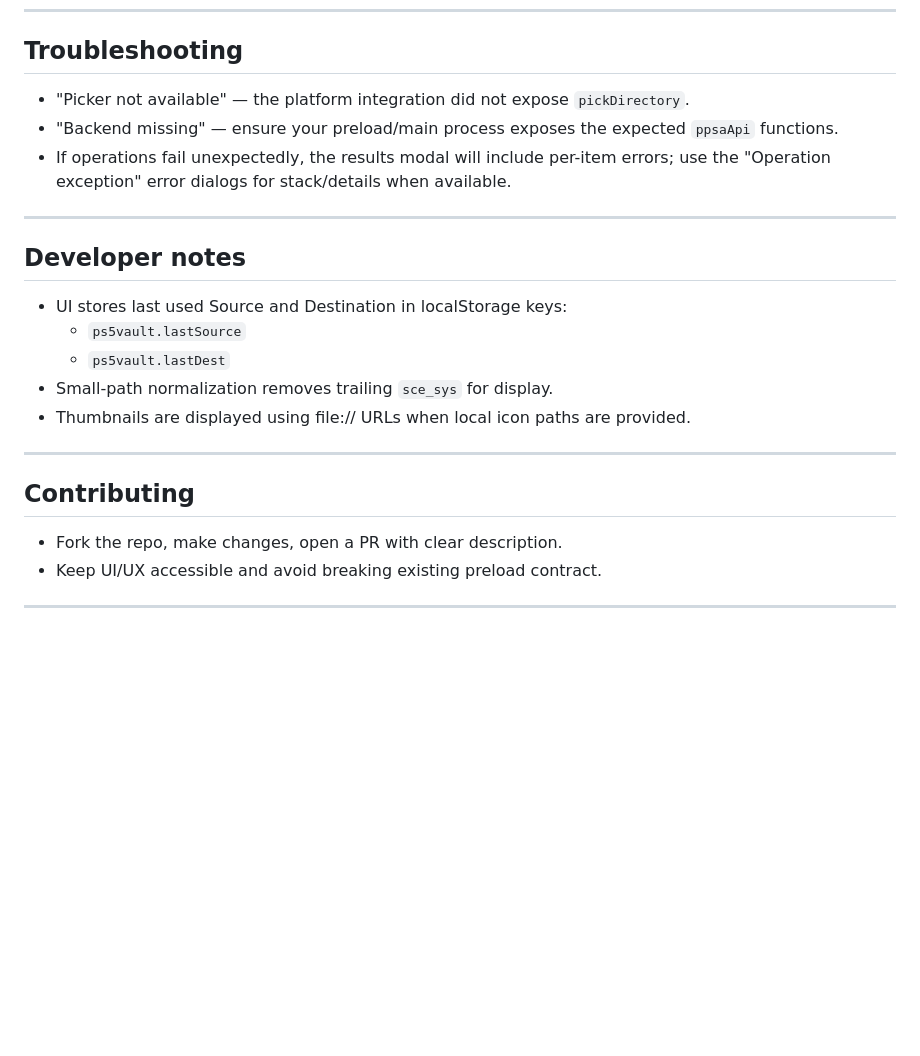
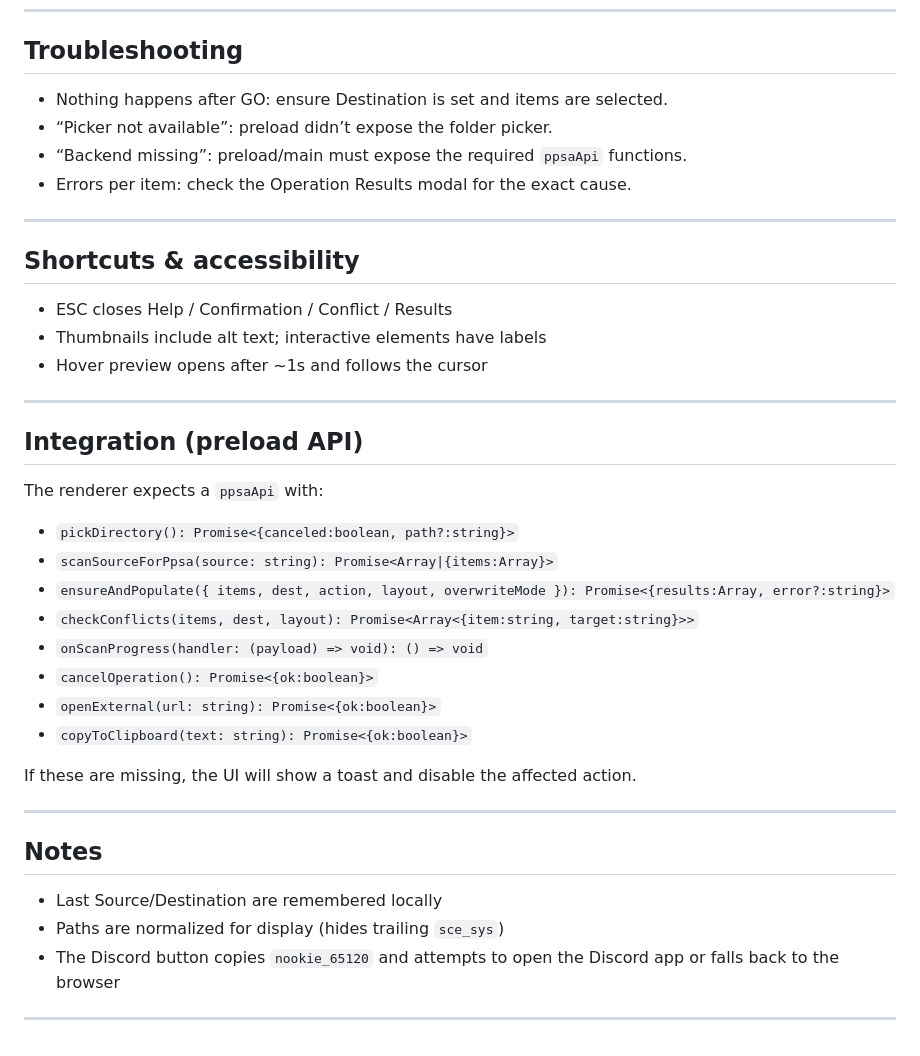
Before and after one commit to NookieAI/PS5-Vault, a Markdown page: README.md, the part around one of its changes. GitHub-like rendering; blank space fills up the shorter version.

```diff
--- a/README.md
+++ b/README.md
@@ -140,25 +68,42 @@ Note: If the renderer cannot find these APIs it will show helpful error modals/t
 
 ## Troubleshooting
 
-- "Picker not available" — the platform integration did not expose `pickDirectory`.
-- "Backend missing" — ensure your preload/main process exposes the expected `ppsaApi` functions.
-- If operations fail unexpectedly, the results modal will include per-item errors; use the "Operation exception" error dialogs for stack/details when available.
+- Nothing happens after GO: ensure Destination is set and items are selected.
+- “Picker not available”: preload didn’t expose the folder picker.
+- “Backend missing”: preload/main must expose the required `ppsaApi` functions.
+- Errors per item: check the Operation Results modal for the exact cause.
 
 ---
 
-## Developer notes
+## Shortcuts & accessibility
 
-- UI stores last used Source and Destination in localStorage keys:
-  - `ps5vault.lastSource`
-  - `ps5vault.lastDest`
-- Small-path normalization removes trailing `sce_sys` for display.
-- Thumbnails are displayed using file:// URLs when local icon paths are provided.
+- ESC closes Help / Confirmation / Conflict / Results
+- Thumbnails include alt text; interactive elements have labels
+- Hover preview opens after ~1s and follows the cursor
 
 ---
 
-## Contributing
+## Integration (preload API)
 
-- Fork the repo, make changes, open a PR with clear description.
-- Keep UI/UX accessible and avoid breaking existing preload contract.
+The renderer expects a `ppsaApi` with:
+
+- `pickDirectory(): Promise<{canceled:boolean, path?:string}>`
+- `scanSourceForPpsa(source: string): Promise<Array|{items:Array}>`
+- `ensureAndPopulate({ items, dest, action, layout, overwriteMode }): Promise<{results:Array, error?:string}>`
+- `checkConflicts(items, dest, layout): Promise<Array<{item:string, target:string}>>`
+- `onScanProgress(handler: (payload) => void): () => void`
+- `cancelOperation(): Promise<{ok:boolean}>`
+- `openExternal(url: string): Promise<{ok:boolean}>`
+- `copyToClipboard(text: string): Promise<{ok:boolean}>`
+
+If these are missing, the UI will show a toast and disable the affected action.
 
 ---
+
+## Notes
+
+- Last Source/Destination are remembered locally
+- Paths are normalized for display (hides trailing `sce_sys`)
+- The Discord button copies `nookie_65120` and attempts to open the Discord app or falls back to the browser
+
+---
```
Also changed, not shown: other parts of README.md (+42 -114 lines).
